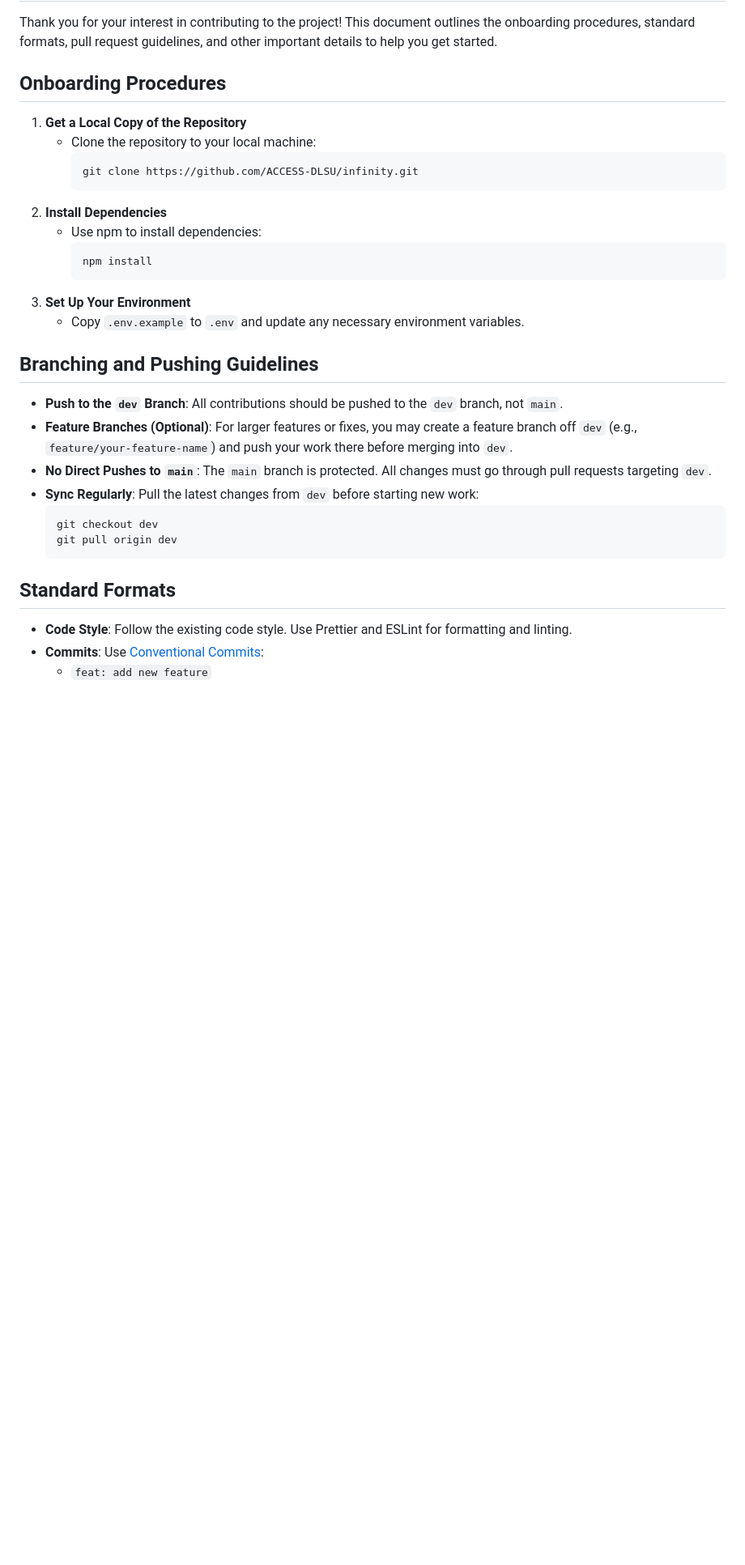
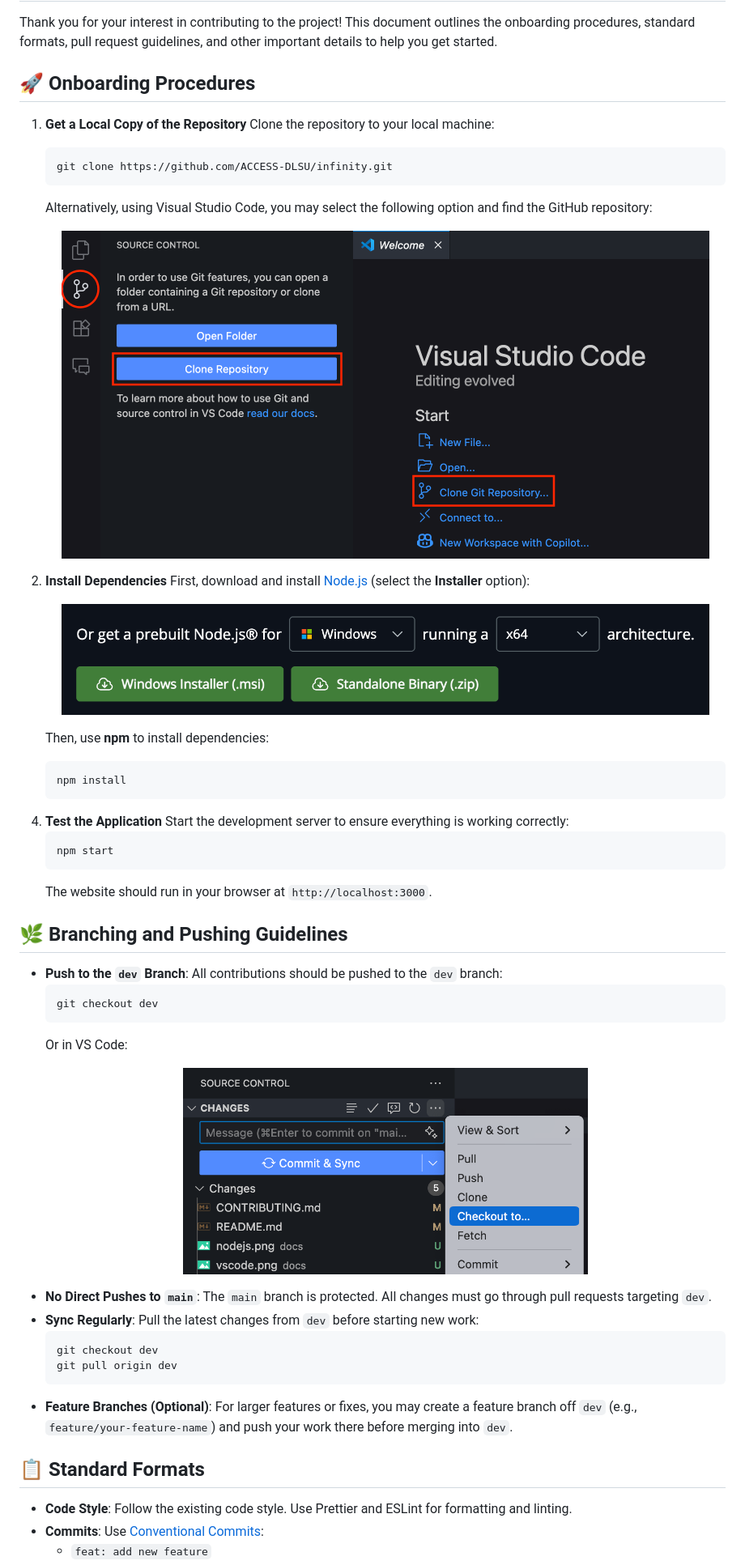
Before and after one commit to access-dlsu/website, a Markdown page: CONTRIBUTING.md, the part around the change printed below. Shown: that part at 81% size. GitHub-like rendering; pictures changed too: docs/nodejs.png (added), docs/vscode.png (added), docs/vscode_checkout.png (added); blank space fills up the shorter version.

````diff
--- a/CONTRIBUTING.md
+++ b/CONTRIBUTING.md
@@ -2,33 +2,59 @@
 
 Thank you for your interest in contributing to the project! This document outlines the onboarding procedures, standard formats, pull request guidelines, and other important details to help you get started.
 
-## Onboarding Procedures
+## 🚀 Onboarding Procedures
 
 1. **Get a Local Copy of the Repository**
-   - Clone the repository to your local machine:
-     ```sh
-     git clone https://github.com/ACCESS-DLSU/infinity.git
-     ```
+  Clone the repository to your local machine:
+    ```sh
+    git clone https://github.com/ACCESS-DLSU/infinity.git
+    ```
+
+    Alternatively, using Visual Studio Code, you may select the following option and find the GitHub repository:
+    <p align="center">
+      <img src="docs/vscode.png" alt="Clone Git Repository" width="800">
+    </p>
+
 2. **Install Dependencies**
-   - Use npm to install dependencies:
-     ```sh
-     npm install
-     ```
-3. **Set Up Your Environment**
-   - Copy `.env.example` to `.env` and update any necessary environment variables.
+  First, download and install [Node.js](https://nodejs.org/en/download) (select the **Installer** option):
+    <p align="center">
+      <img src="docs/nodejs.png" alt="Download Node.js" width="800">
+    </p>
 
-## Branching and Pushing Guidelines
+    Then, use **npm** to install dependencies:
+    ```sh
+    npm install
+    ```
 
-- **Push to the `dev` Branch**: All contributions should be pushed to the `dev` branch, not `main`.
-- **Feature Branches (Optional)**: For larger features or fixes, you may create a feature branch off `dev` (e.g., `feature/your-feature-name`) and push your work there before merging into `dev`.
+<!--3. **Set Up Your Environment**
+  Copy `.env.example` to `.env` and update any necessary environment variables.-->
+
+4. **Test the Application**
+  Start the development server to ensure everything is working correctly:
+    ```sh
+    npm start
+    ```
+    The website should run in your browser at `http://localhost:3000`.
+
+## 🌿 Branching and Pushing Guidelines
+
+- **Push to the `dev` Branch**: All contributions should be pushed to the `dev` branch:
+  ```sh
+  git checkout dev
+  ```
+  Or in VS Code:
+  <p align="center">
+    <img src="docs/vscode_checkout.png" alt="Checkout" width="500">
+  </p>
 - **No Direct Pushes to `main`**: The `main` branch is protected. All changes must go through pull requests targeting `dev`.
 - **Sync Regularly**: Pull the latest changes from `dev` before starting new work:
   ```sh
   git checkout dev
   git pull origin dev
   ```
+- **Feature Branches (Optional)**: For larger features or fixes, you may create a feature branch off `dev` (e.g., `feature/your-feature-name`) and push your work there before merging into `dev`.
 
-## Standard Formats
+## 📋 Standard Formats
 
 - **Code Style**: Follow the existing code style. Use Prettier and ESLint for formatting and linting.
 - **Commits**: Use [Conventional Commits](https://www.conventionalcommits.org/en/v1.0.0/):
````
Also changed, not shown: other parts of CONTRIBUTING.md (+17 -13 lines), README.md (+25 -23 lines), docs/vscode_sync.png (added).
